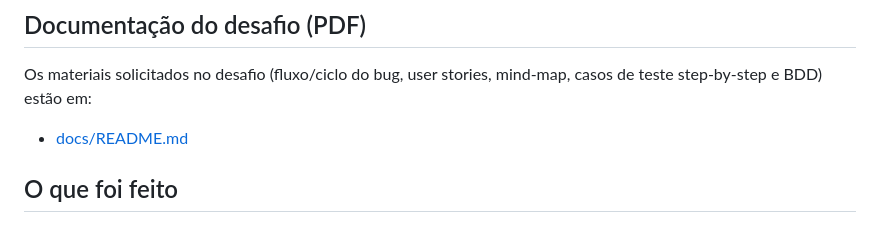
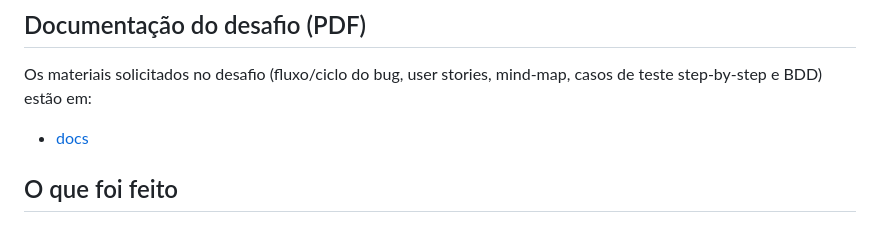
Before and after one commit to stampini81/carbon-calculator, a Markdown page: README.md, the part around the change. Drawn GitHub-style.

```diff
--- a/README.md
+++ b/README.md
@@ -6,7 +6,7 @@ Aplicação web simples (HTML/CSS/JS puro) para estimar emissões de CO₂ por u
 
 Os materiais solicitados no desafio (fluxo/ciclo do bug, user stories, mind-map, casos de teste step-by-step e BDD) estão em:
 
-- [docs/README.md](docs/README.md)
+- [docs](docs)
 
 ## O que foi feito
 
```
